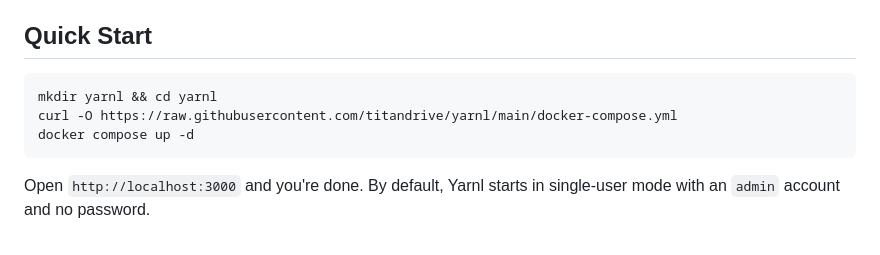
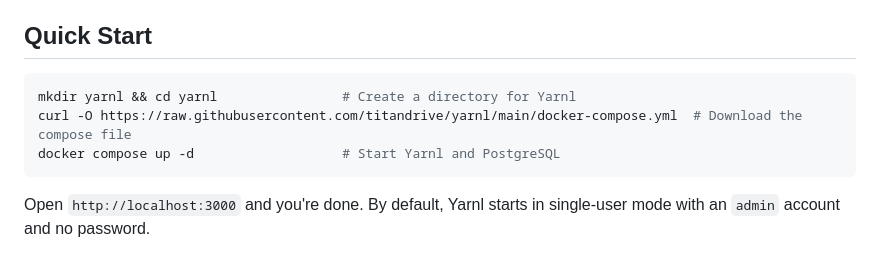
Before and after one commit to titandrive/yarnl, a Markdown page: README.md, the part around the change. GitHub-like rendering.

Commit message:
Add inline comments to Quick Start code block
Co-Authored-By: Claude Opus 4.6 <noreply@anthropic.com>

````diff
--- a/README.md
+++ b/README.md
@@ -44,9 +44,9 @@ Try out the [demo](https://demo.yarnl.com) yourself (username: demo, password: d
 ## Quick Start
 
 ```bash
-mkdir yarnl && cd yarnl
-curl -O https://raw.githubusercontent.com/titandrive/yarnl/main/docker-compose.yml
-docker compose up -d
+mkdir yarnl && cd yarnl                # Create a directory for Yarnl
+curl -O https://raw.githubusercontent.com/titandrive/yarnl/main/docker-compose.yml  # Download the compose file
+docker compose up -d                   # Start Yarnl and PostgreSQL
 ```
 
 Open `http://localhost:3000` and you're done. By default, Yarnl starts in single-user mode with an `admin` account and no password.
````
